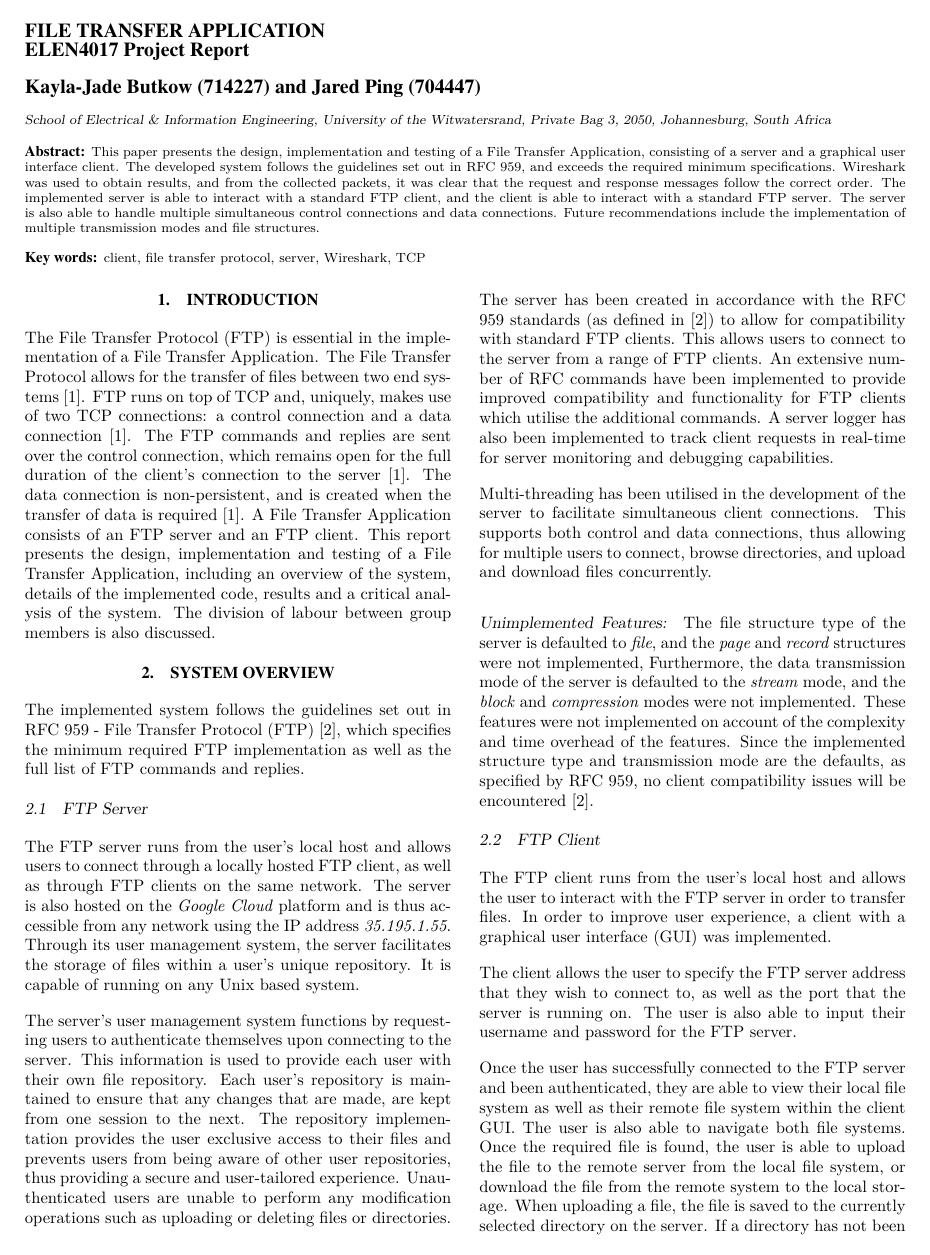
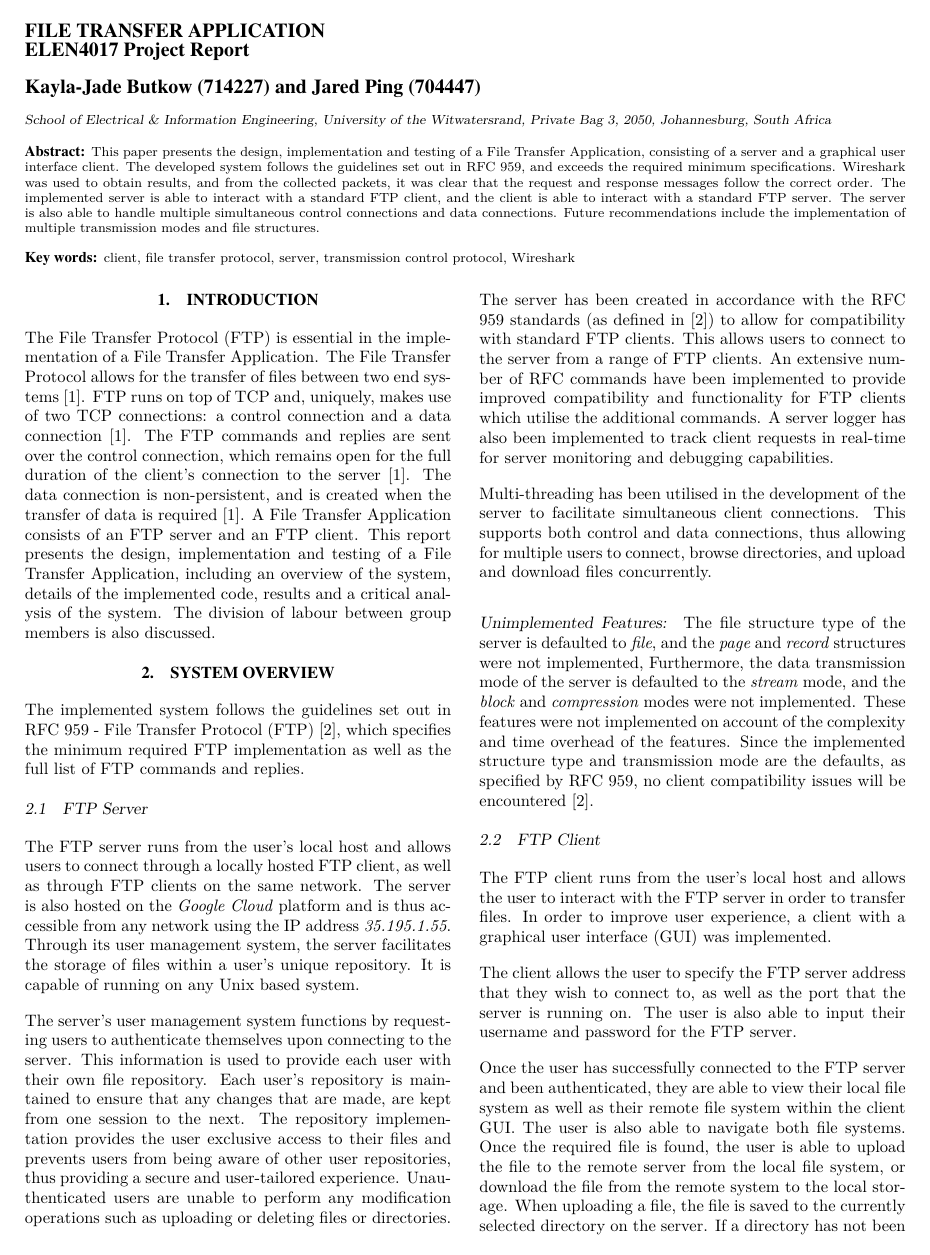
Before and after one commit to JaredP94/FTP-Python, a LaTeX document (Report/Networks Report.tex): page 1 of 14. Compiled offline with pdfLaTeX.

Commit message:
keywords

```diff
--- a/Report/Networks Report.tex
+++ b/Report/Networks Report.tex
@@ -81,7 +81,7 @@ Witwatersrand, Private Bag 3, 2050, Johannesburg, South Africa}
 %
 \abstract{This paper presents the design, implementation and testing of a File Transfer Application, consisting of a server and a graphical user interface client. The developed system follows the guidelines set out in RFC 959, and exceeds the required minimum specifications. Wireshark was used to obtain results, and from the collected packets, it was clear that the request and response messages follow the correct order. The implemented server is able to interact with a standard FTP client, and the client is able to interact with a standard FTP server. The server is also able to handle multiple simultaneous control connections and data connections. Future recommendations include the implementation of multiple transmission modes and file structures.}
 
-\keywords{client, file transfer protocol, server, Wireshark, TCP}
+\keywords{client, file transfer protocol, server, transmission control protocol, Wireshark}
 
 \maketitle
 \thispagestyle{empty}
```
Also changed, not shown: Report/Networks Report.pdf.
